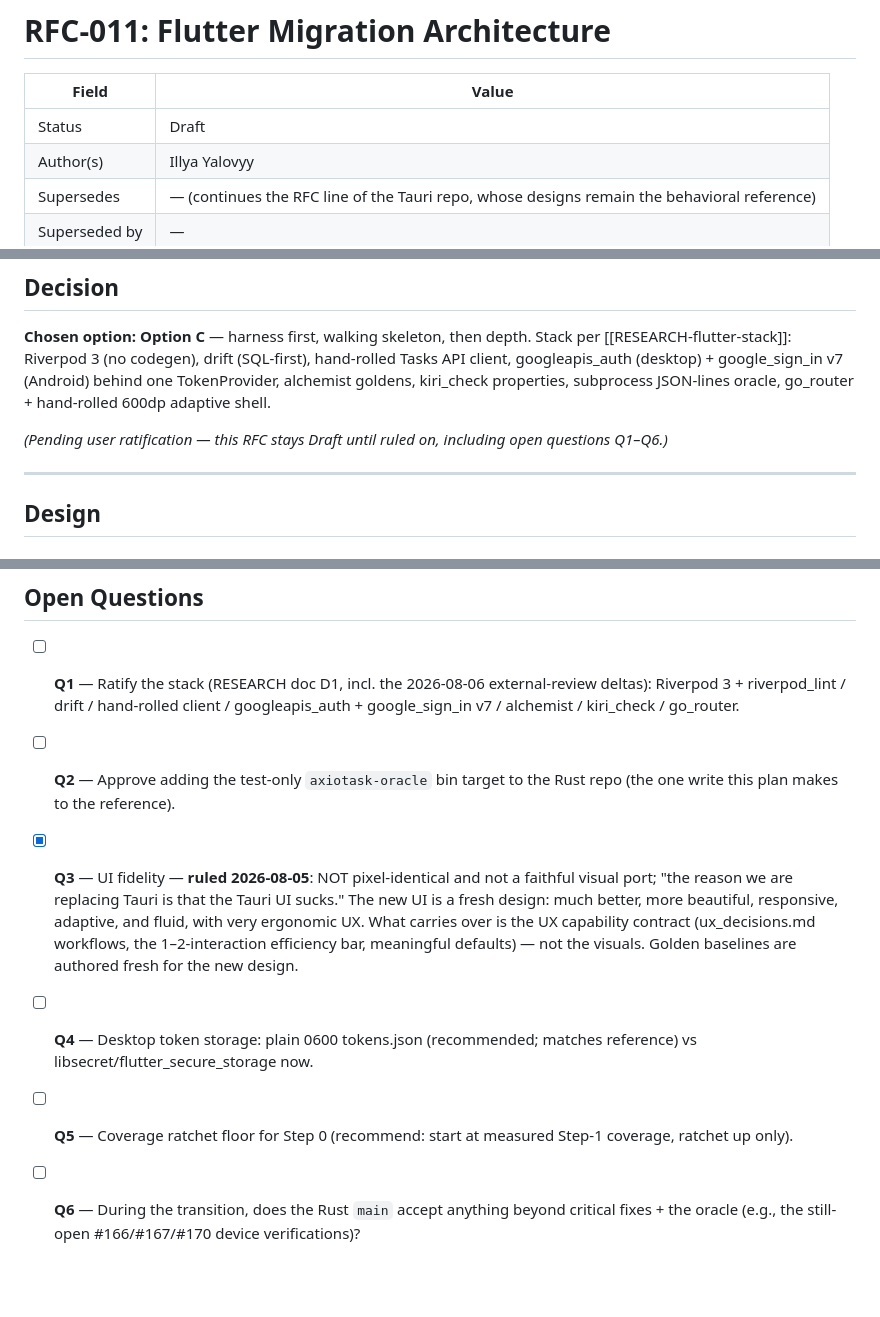
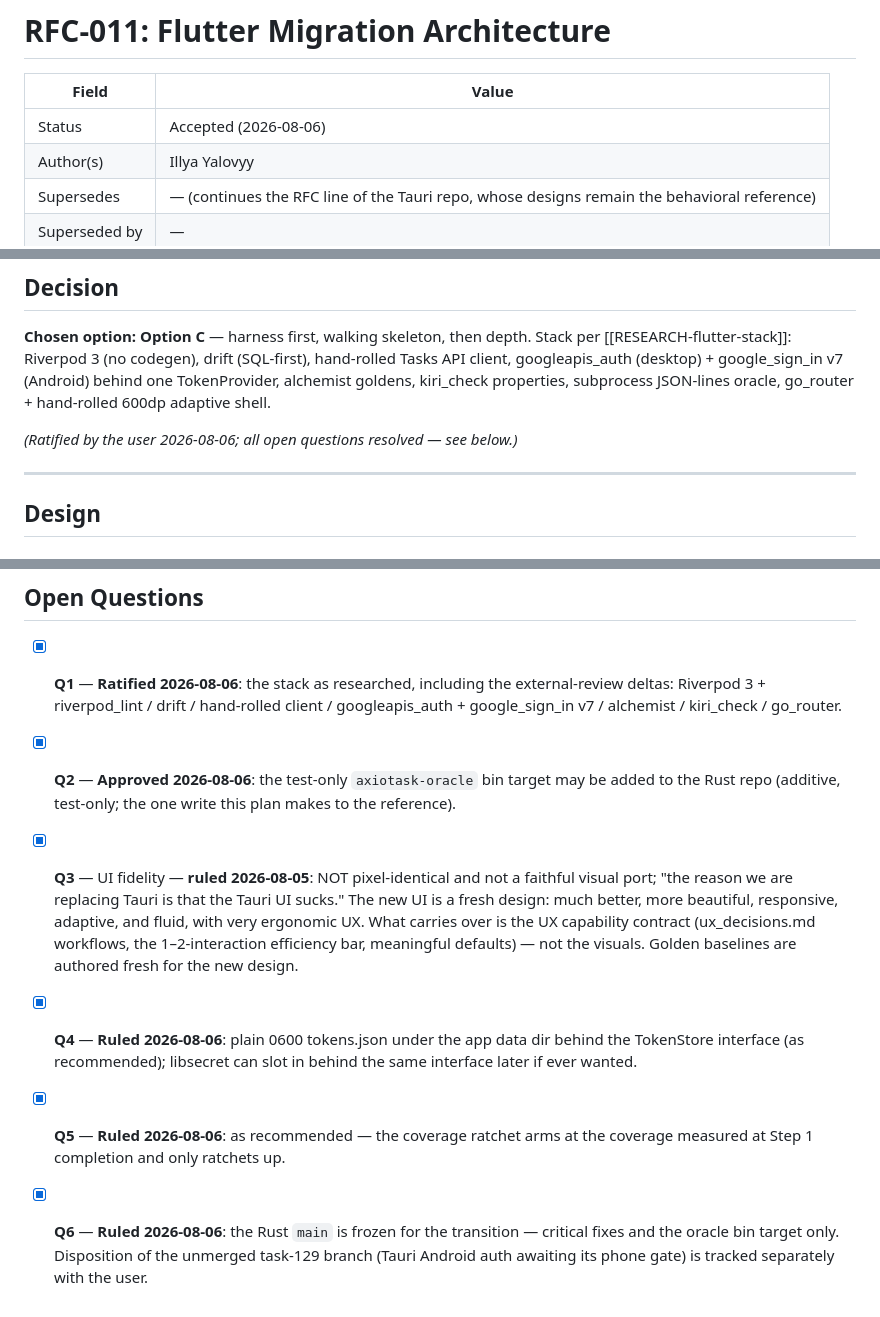
Before and after one commit to IllyaYalovyy/axiotask, a Markdown page: designs/RFC-011-flutter-migration-architecture.md, 3 parts joined by grey strips. Rendered like a GitHub page; blank space fills up the shorter version.

Commit message:
docs(designs): RFC-011 Accepted — all open questions ruled 2026-08-06
Q1 stack ratified (incl. review deltas); Q2 oracle bin approved;
Q3 previously ruled (fresh UI); Q4 tokens.json behind TokenStore;
Q5 ratchet arms at Step-1 measured coverage; Q6 Rust main frozen
(critical fixes + oracle only).

```diff
--- a/designs/RFC-011-flutter-migration-architecture.md
+++ b/designs/RFC-011-flutter-migration-architecture.md
@@ -2,7 +2,7 @@
 
 | Field         | Value         |
 |---------------|---------------|
-| Status        | Draft         |
+| Status        | Accepted (2026-08-06) |
 | Author(s)     | Illya Yalovyy |
 | Supersedes    | — (continues the RFC line of the Tauri repo, whose designs remain the behavioral reference) |
 | Superseded by | —             |
@@ -128,8 +128,7 @@ google_sign_in v7 (Android) behind one TokenProvider, alchemist goldens,
 kiri_check properties, subprocess JSON-lines oracle, go_router + hand-rolled
 600dp adaptive shell.
 
-*(Pending user ratification — this RFC stays Draft until ruled on, including
-open questions Q1–Q6.)*
+*(Ratified by the user 2026-08-06; all open questions resolved — see below.)*
 
 ---
 
@@ -350,12 +349,13 @@ document); each step's completion includes its gate additions.
 
 ## Open Questions
 
-- [ ] **Q1** — Ratify the stack (RESEARCH doc D1, incl. the 2026-08-06
-  external-review deltas): Riverpod 3 + riverpod_lint / drift / hand-rolled
-  client / googleapis_auth + google_sign_in v7 / alchemist / kiri_check /
-  go_router.
-- [ ] **Q2** — Approve adding the test-only `axiotask-oracle` bin target to
-  the Rust repo (the one write this plan makes to the reference).
+- [x] **Q1** — **Ratified 2026-08-06**: the stack as researched, including
+  the external-review deltas: Riverpod 3 + riverpod_lint / drift /
+  hand-rolled client / googleapis_auth + google_sign_in v7 / alchemist /
+  kiri_check / go_router.
+- [x] **Q2** — **Approved 2026-08-06**: the test-only `axiotask-oracle` bin
+  target may be added to the Rust repo (additive, test-only; the one write
+  this plan makes to the reference).
 - [x] **Q3** — UI fidelity — **ruled 2026-08-05**: NOT pixel-identical and
   not a faithful visual port; "the reason we are replacing Tauri is that the
   Tauri UI sucks." The new UI is a fresh design: much better, more
@@ -363,10 +363,12 @@ document); each step's completion includes its gate additions.
   carries over is the UX capability contract (ux_decisions.md workflows, the
   1–2-interaction efficiency bar, meaningful defaults) — not the visuals.
   Golden baselines are authored fresh for the new design.
-- [ ] **Q4** — Desktop token storage: plain 0600 tokens.json (recommended;
-  matches reference) vs libsecret/flutter_secure_storage now.
-- [ ] **Q5** — Coverage ratchet floor for Step 0 (recommend: start at
-  measured Step-1 coverage, ratchet up only).
-- [ ] **Q6** — During the transition, does the Rust `main` accept anything
-  beyond critical fixes + the oracle (e.g., the still-open #166/#167/#170
-  device verifications)?
+- [x] **Q4** — **Ruled 2026-08-06**: plain 0600 tokens.json under the app
+  data dir behind the TokenStore interface (as recommended); libsecret can
+  slot in behind the same interface later if ever wanted.
+- [x] **Q5** — **Ruled 2026-08-06**: as recommended — the coverage ratchet
+  arms at the coverage measured at Step 1 completion and only ratchets up.
+- [x] **Q6** — **Ruled 2026-08-06**: the Rust `main` is frozen for the
+  transition — critical fixes and the oracle bin target only. Disposition of
+  the unmerged task-129 branch (Tauri Android auth awaiting its phone gate)
+  is tracked separately with the user.
```
